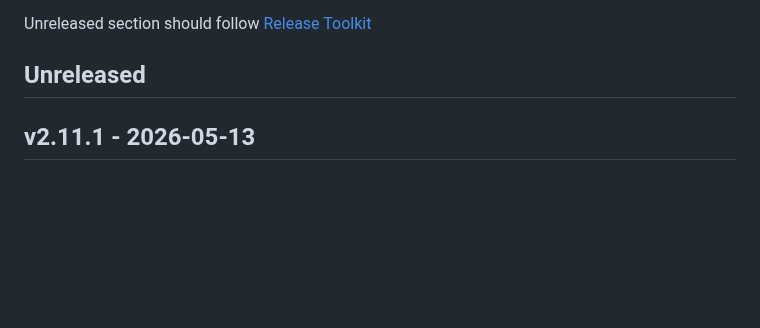
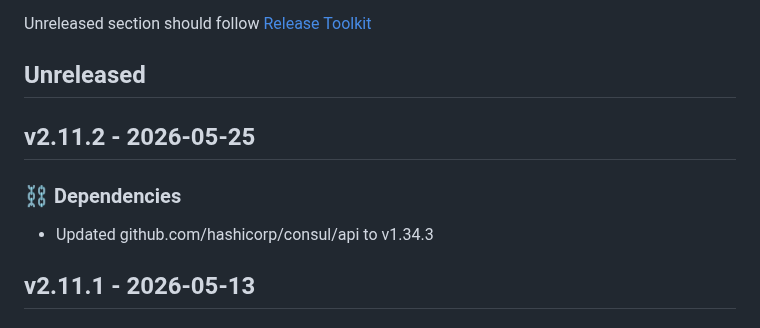
Before and after one commit to newrelic/nri-consul, a Markdown page: CHANGELOG.md, the part around the change. Drawn GitHub-style; blank space fills up the shorter version.

Commit message:
Update changelog with changes from v2.11.2

```diff
--- a/CHANGELOG.md
+++ b/CHANGELOG.md
@@ -7,6 +7,11 @@ and this project adheres to [Semantic Versioning](http://semver.org/).
 
 Unreleased section should follow [Release Toolkit](https://github.com/newrelic/release-toolkit#render-markdown-and-update-markdown)
 ## Unreleased
+
+## v2.11.2 - 2026-05-25
+
+### ⛓️ Dependencies
+- Updated github.com/hashicorp/consul/api to v1.34.3
 
 ## v2.11.1 - 2026-05-13
 
```
